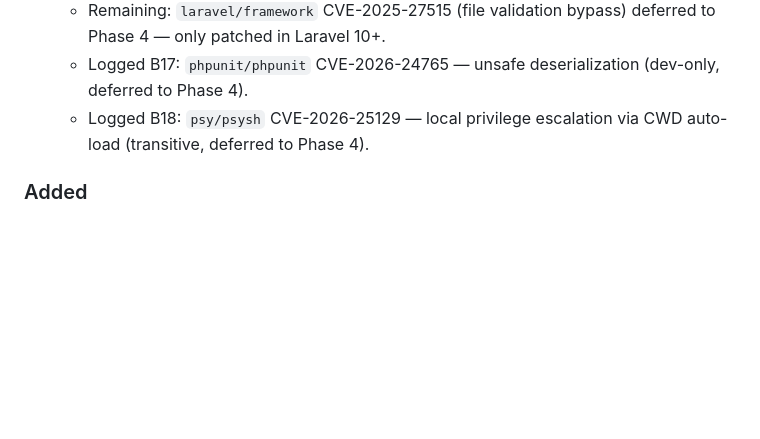
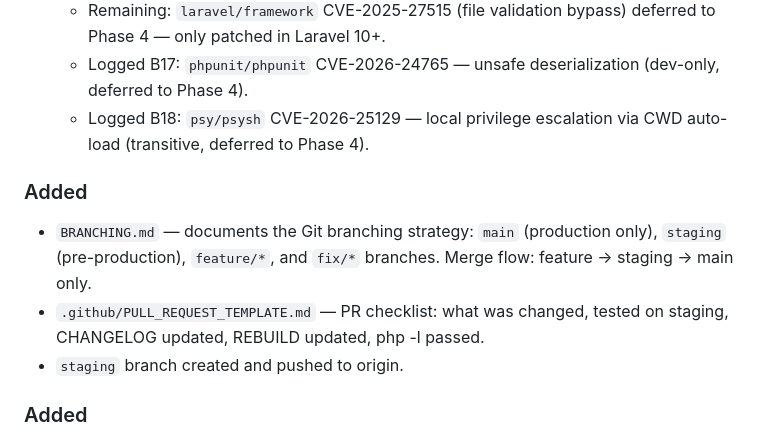
Before and after one commit to jamiedy168/myportal-pps-org-ph, a Markdown page: CHANGELOG.md, the part around the change. Drawn GitHub-style; blank space fills up the shorter version.

Commit message:
docs: update CHANGELOG and REBUILD tracker for P0-T6

```diff
--- a/CHANGELOG.md
+++ b/CHANGELOG.md
@@ -109,6 +109,11 @@ Members see live stream links in the sidebar and on event pages.
   - Remaining: `laravel/framework` CVE-2025-27515 (file validation bypass) deferred to Phase 4 — only patched in Laravel 10+.
   - Logged B17: `phpunit/phpunit` CVE-2026-24765 — unsafe deserialization (dev-only, deferred to Phase 4).
   - Logged B18: `psy/psysh` CVE-2026-25129 — local privilege escalation via CWD auto-load (transitive, deferred to Phase 4).
+
+### Added
+- `BRANCHING.md` — documents the Git branching strategy: `main` (production only), `staging` (pre-production), `feature/*`, and `fix/*` branches. Merge flow: feature → staging → main only.
+- `.github/PULL_REQUEST_TEMPLATE.md` — PR checklist: what was changed, tested on staging, CHANGELOG updated, REBUILD updated, php -l passed.
+- `staging` branch created and pushed to origin.
 
 ### Added
 - `COMPOSER-AUDIT.md` — full audit of all Composer packages: 9 security vulnerabilities across 7 packages, 5 abandoned packages, and recommended actions for each. No Stripe packages found — project uses PayMongo only.
```
Also changed, not shown: REBUILD.md (+3 -2 lines).
